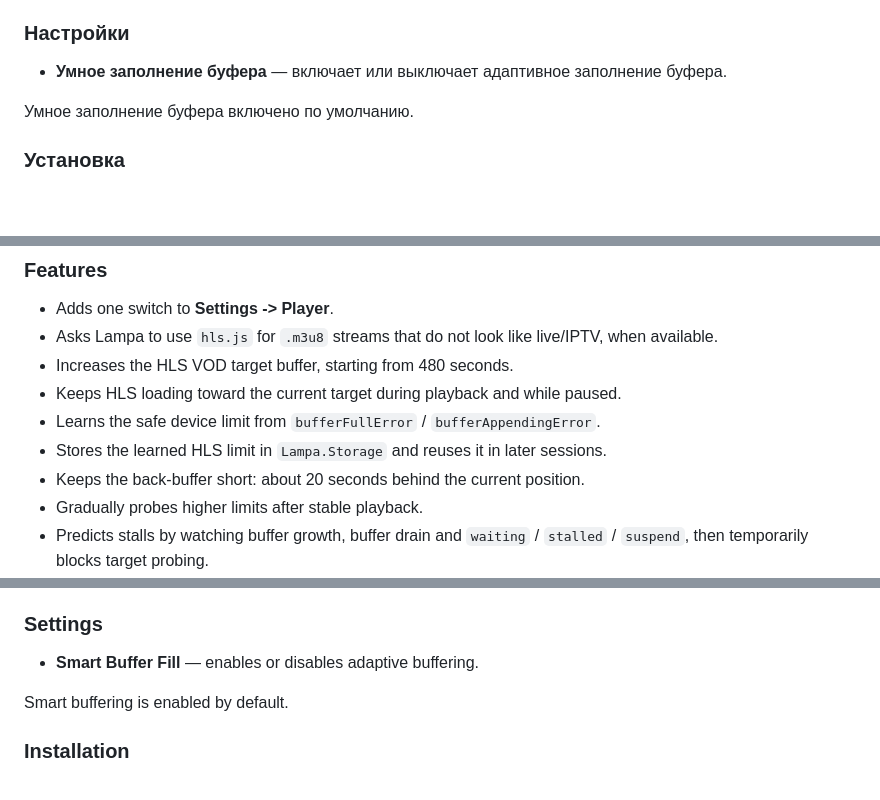
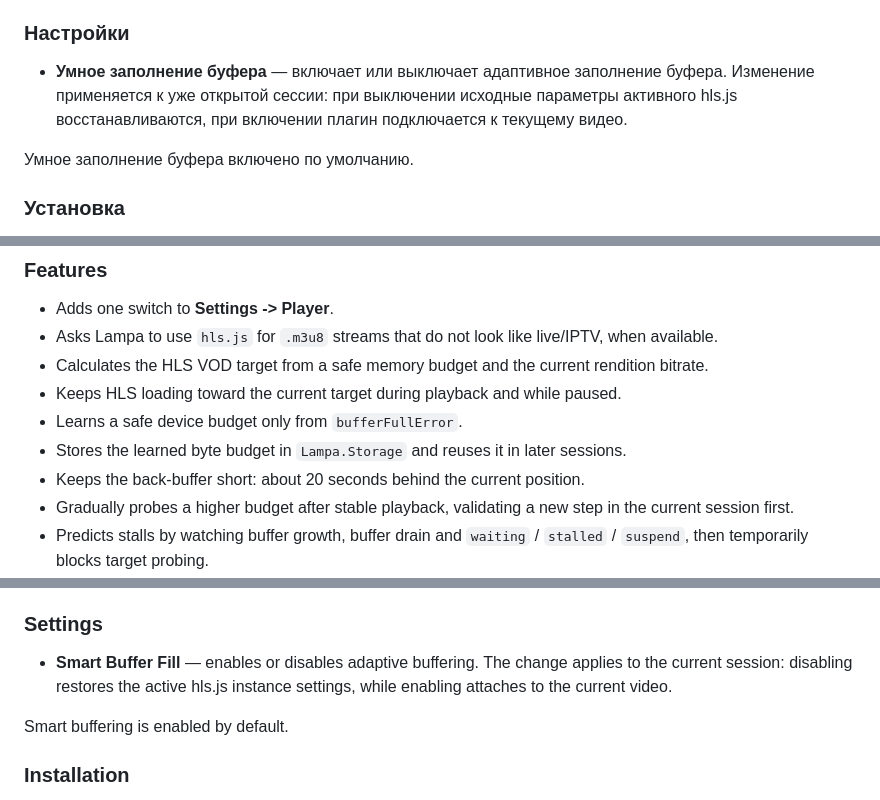
Before and after one commit to communism420/Lampa-Advanced-Buffer-Control, a Markdown page: README.md, 3 parts joined by grey strips. Drawn GitHub-style; blank space fills up the shorter version.

```diff
--- a/README.md
+++ b/README.md
@@ -63,7 +65,7 @@ Version: **1.2.0**
 
 ### Настройки
 
-- **Умное заполнение буфера** — включает или выключает адаптивное заполнение буфера.
+- **Умное заполнение буфера** — включает или выключает адаптивное заполнение буфера. Изменение применяется к уже открытой сессии: при выключении исходные параметры активного hls.js восстанавливаются, при включении плагин подключается к текущему видео.
 
 Умное заполнение буфера включено по умолчанию.
 
@@ -93,12 +95,12 @@ The plugin does not add an external segment cache and does not replace the `hls.
 
 - Adds one switch to **Settings -> Player**.
 - Asks Lampa to use `hls.js` for `.m3u8` streams that do not look like live/IPTV, when available.
-- Increases the HLS VOD target buffer, starting from 480 seconds.
+- Calculates the HLS VOD target from a safe memory budget and the current rendition bitrate.
 - Keeps HLS loading toward the current target during playback and while paused.
-- Learns the safe device limit from `bufferFullError` / `bufferAppendingError`.
-- Stores the learned HLS limit in `Lampa.Storage` and reuses it in later sessions.
+- Learns a safe device budget only from `bufferFullError`.
+- Stores the learned byte budget in `Lampa.Storage` and reuses it in later sessions.
 - Keeps the back-buffer short: about 20 seconds behind the current position.
-- Gradually probes higher limits after stable playback.
+- Gradually probes a higher budget after stable playback, validating a new step in the current session first.
 - Predicts stalls by watching buffer growth, buffer drain and `waiting` / `stalled` / `suspend`, then temporarily blocks target probing.
 - For regular `video`, enables `preload="auto"` and gently nudges loading with a short seek only when the buffer is low.
 
@@ -144,7 +148,7 @@ HLS also has a continuous buffer keeper. It does not wait for a low-buffer state
 
 ### Settings
 
-- **Smart Buffer Fill** — enables or disables adaptive buffering.
+- **Smart Buffer Fill** — enables or disables adaptive buffering. The change applies to the current session: disabling restores the active hls.js instance settings, while enabling attaches to the current video.
 
 Smart buffering is enabled by default.
 
```
Also changed, not shown: other parts of README.md (+21 -17 lines).
